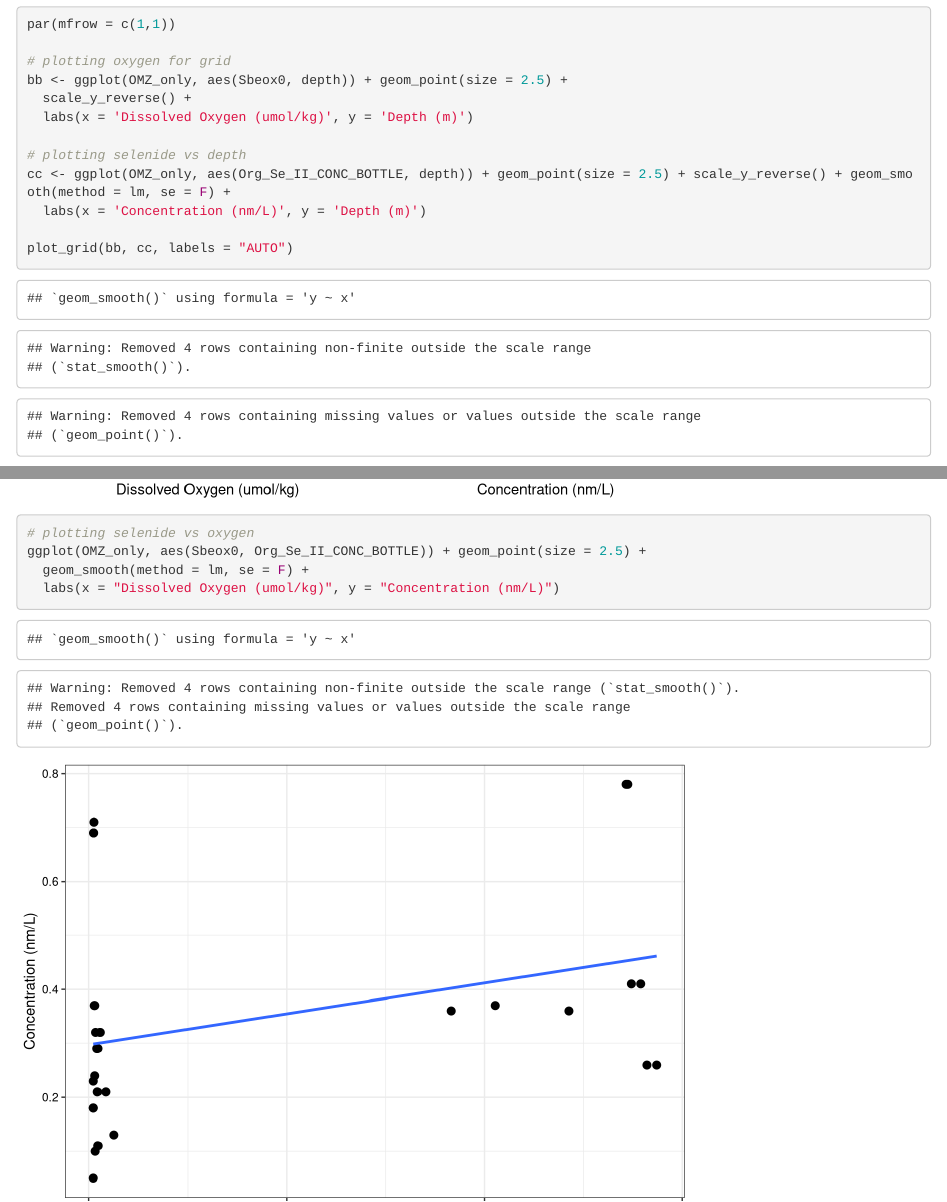
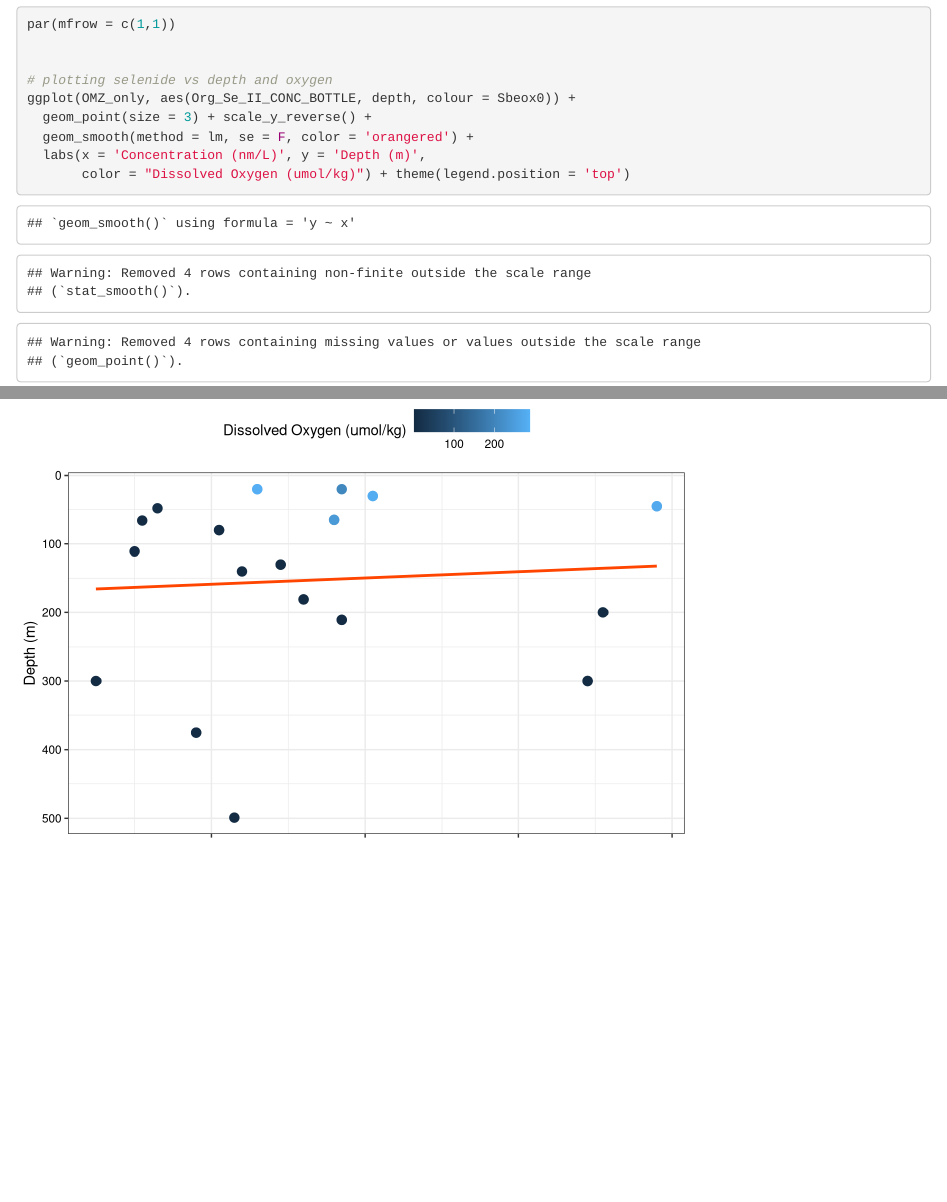
Before and after one commit to laura-pic/Piccirillo_ENV872_EDA_FinalProject, an R Markdown document (Code/Piccirillo_data_analysis.Rmd): the page in a window 1100 px wide, from 18480 px down, and a second part further down, joined at a grey line. Rendered offline with R 4.5, knitr and Pandoc, with nearby package versions; some code elsewhere in the file could not run offline.

Commit message:
changes made during making project report

````diff
--- a/Code/Piccirillo_data_analysis.Rmd
+++ b/Code/Piccirillo_data_analysis.Rmd
@@ -265,21 +265,14 @@ par(mfrow = c(2,2), mar=c(4,4,4,4))
 plot(OMZ_selenide_lm)
 par(mfrow = c(1,1))
 
-# plotting oxygen for grid
-bb <- ggplot(OMZ_only, aes(Sbeox0, depth)) + geom_point(size = 2.5) +
-  scale_y_reverse() +
-  labs(x = 'Dissolved Oxygen (umol/kg)', y = 'Depth (m)')
 
-# plotting selenide vs depth
-cc <- ggplot(OMZ_only, aes(Org_Se_II_CONC_BOTTLE, depth)) + geom_point(size = 2.5) + scale_y_reverse() + geom_smooth(method = lm, se = F) +
-  labs(x = 'Concentration (nm/L)', y = 'Depth (m)')
+# plotting selenide vs depth and oxygen
+ggplot(OMZ_only, aes(Org_Se_II_CONC_BOTTLE, depth, colour = Sbeox0)) +
+  geom_point(size = 3) + scale_y_reverse() +
+  geom_smooth(method = lm, se = F, color = 'orangered') +
+  labs(x = 'Concentration (nm/L)', y = 'Depth (m)',
+       color = "Dissolved Oxygen (umol/kg)") + theme(legend.position = 'top')
 
-plot_grid(bb, cc, labels = "AUTO")
-
-# plotting selenide vs oxygen
-ggplot(OMZ_only, aes(Sbeox0, Org_Se_II_CONC_BOTTLE)) + geom_point(size = 2.5) +
-  geom_smooth(method = lm, se = F) +
-  labs(x = "Dissolved Oxygen (umol/kg)", y = "Concentration (nm/L)")
 ```
 
 
````
